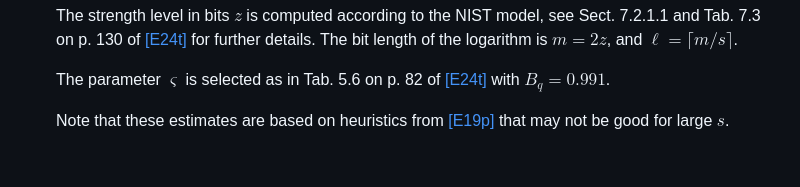
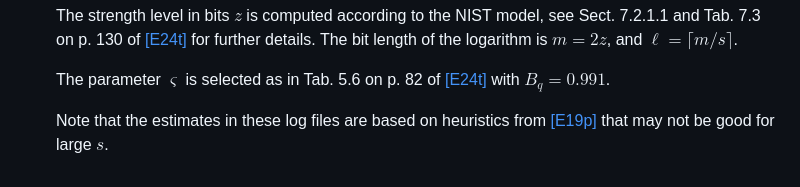
Before and after one commit to ekera/quantum-factor-2025-code, a Markdown page: parameterizations/logs/README.md, the part around the change. Rendered like a GitHub page.

Commit message:
Additional minor corrections

```diff
--- a/parameterizations/logs/README.md
+++ b/parameterizations/logs/README.md
@@ -27,4 +27,4 @@ For each modulus length and problem type, estimates are provided for $s = 2, 3,
 
    The parameter $\varsigma$ is selected as in Tab. 5.6 on p. 82 of [[E24t]](https://kth.diva-portal.org/smash/get/diva2:1902626/FULLTEXT01.pdf) with $B_q = 0.991$.
 
-   Note that these estimates are based on heuristics from [[E19p]](https://doi.org/10.48550/arXiv.1905.09084) that may not be good for large $s$.
+   Note that the estimates in these log files are based on heuristics from [[E19p]](https://doi.org/10.48550/arXiv.1905.09084) that may not be good for large $s$.
```
